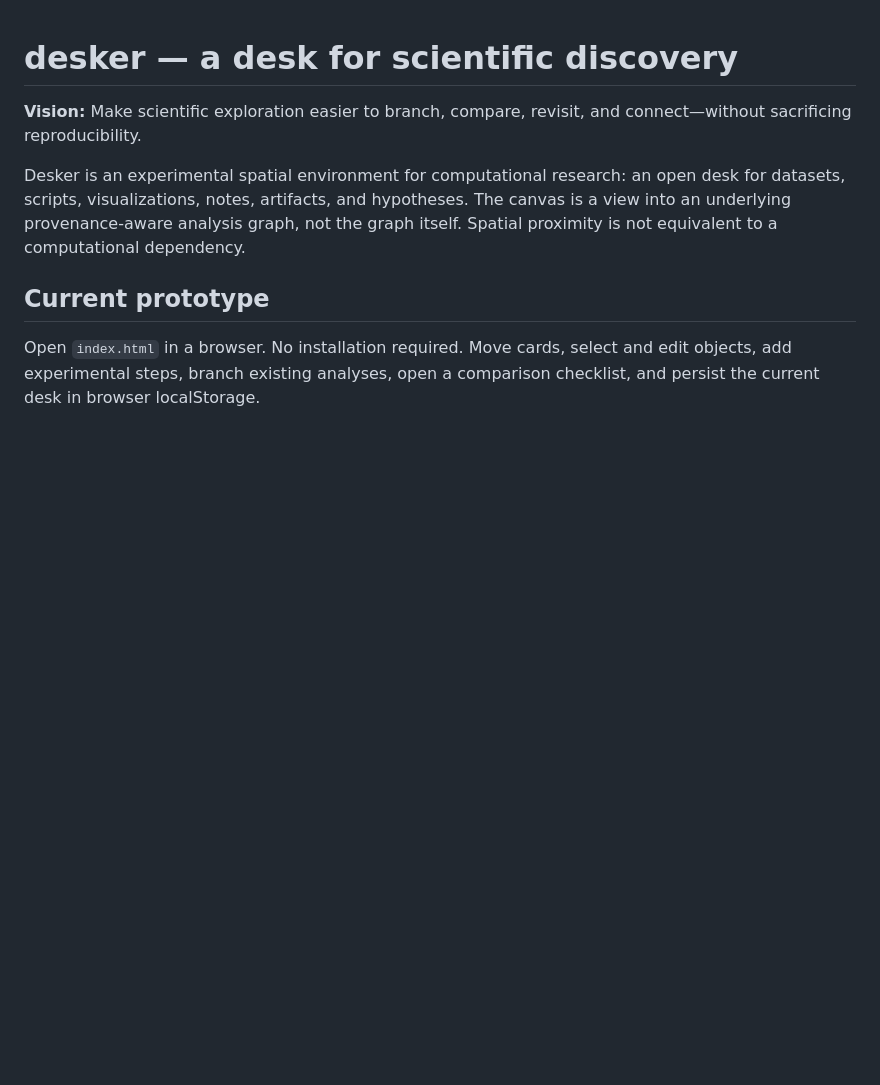
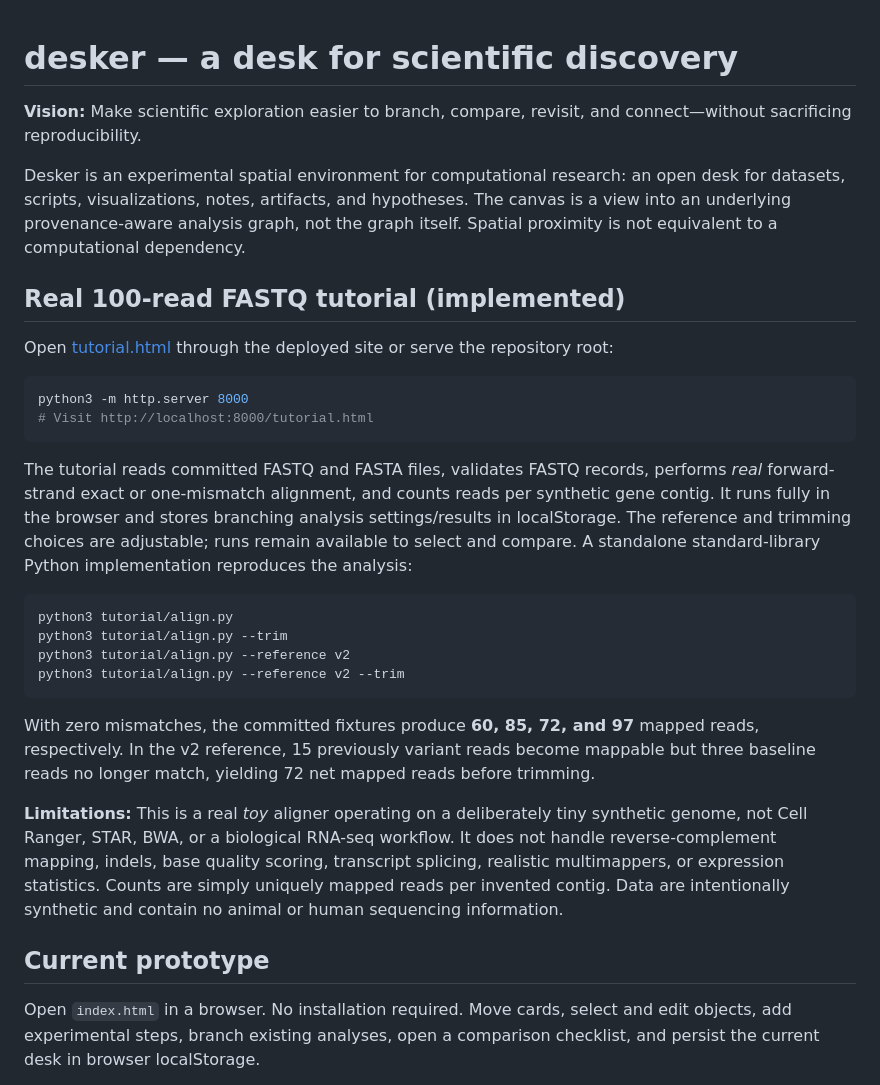
Before and after one commit to ShankarD112/desker, a Markdown page: README.md, the part around the change. GitHub-like rendering; blank space fills up the shorter version.

Commit message:
docs: describe verified real FASTQ tutorial and reproducible results

````diff
--- a/README.md
+++ b/README.md
@@ -3,6 +3,28 @@
 **Vision:** Make scientific exploration easier to branch, compare, revisit, and connect—without sacrificing reproducibility.
 
 Desker is an experimental spatial environment for computational research: an open desk for datasets, scripts, visualizations, notes, artifacts, and hypotheses. The canvas is a view into an underlying provenance-aware analysis graph, not the graph itself. Spatial proximity is not equivalent to a computational dependency.
+
+## Real 100-read FASTQ tutorial (implemented)
+
+Open [tutorial.html](tutorial.html) through the deployed site or serve the repository root:
+
+```sh
+python3 -m http.server 8000
+# Visit http://localhost:8000/tutorial.html
+```
+
+The tutorial reads committed FASTQ and FASTA files, validates FASTQ records, performs *real* forward-strand exact or one-mismatch alignment, and counts reads per synthetic gene contig. It runs fully in the browser and stores branching analysis settings/results in localStorage. The reference and trimming choices are adjustable; runs remain available to select and compare. A standalone standard-library Python implementation reproduces the analysis:
+
+```sh
+python3 tutorial/align.py
+python3 tutorial/align.py --trim
+python3 tutorial/align.py --reference v2
+python3 tutorial/align.py --reference v2 --trim
+```
+
+With zero mismatches, the committed fixtures produce **60, 85, 72, and 97** mapped reads, respectively. In the v2 reference, 15 previously variant reads become mappable but three baseline reads no longer match, yielding 72 net mapped reads before trimming.
+
+**Limitations:** This is a real *toy* aligner operating on a deliberately tiny synthetic genome, not Cell Ranger, STAR, BWA, or a biological RNA-seq workflow. It does not handle reverse-complement mapping, indels, base quality scoring, transcript splicing, realistic multimappers, or expression statistics. Counts are simply uniquely mapped reads per invented contig. Data are intentionally synthetic and contain no animal or human sequencing information.
 
 ## Current prototype
 
````
